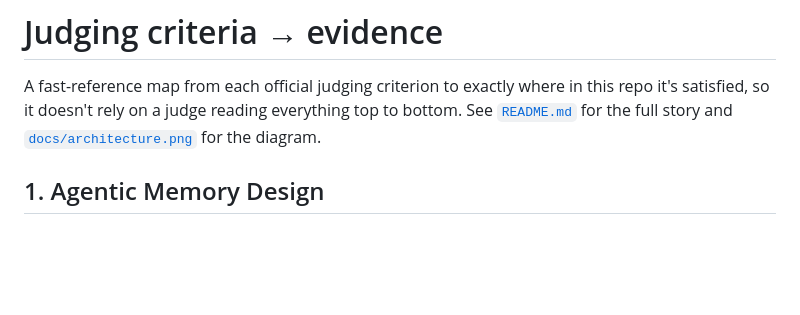
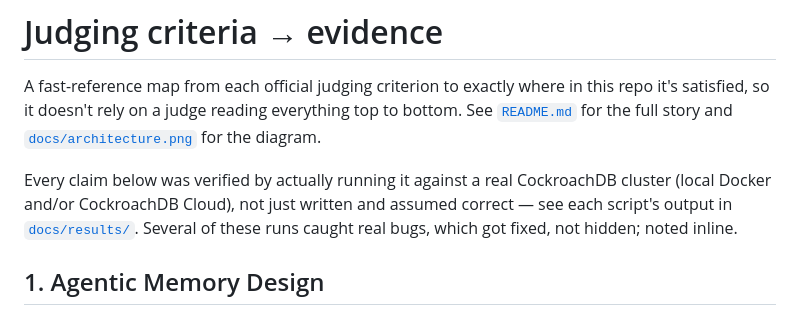
Before and after one commit to AshrafAhmed9/anamnesis, a Markdown page: SUBMISSION.md, the part around one of its changes. Rendered like a GitHub page; blank space fills up the shorter version.

```diff
--- a/SUBMISSION.md
+++ b/SUBMISSION.md
@@ -4,6 +4,12 @@ A fast-reference map from each official judging criterion to exactly where
 in this repo it's satisfied, so it doesn't rely on a judge reading
 everything top to bottom. See [`README.md`](README.md) for the full story
 and [`docs/architecture.png`](docs/architecture.png) for the diagram.
+
+Every claim below was verified by actually running it against a real
+CockroachDB cluster (local Docker and/or CockroachDB Cloud), not just
+written and assumed correct — see each script's output in
+[`docs/results/`](docs/results/). Several of these runs caught real bugs,
+which got fixed, not hidden; noted inline.
 
 ## 1. Agentic Memory Design
 
```
Also changed, not shown: other parts of SUBMISSION.md (+111 -41 lines).
